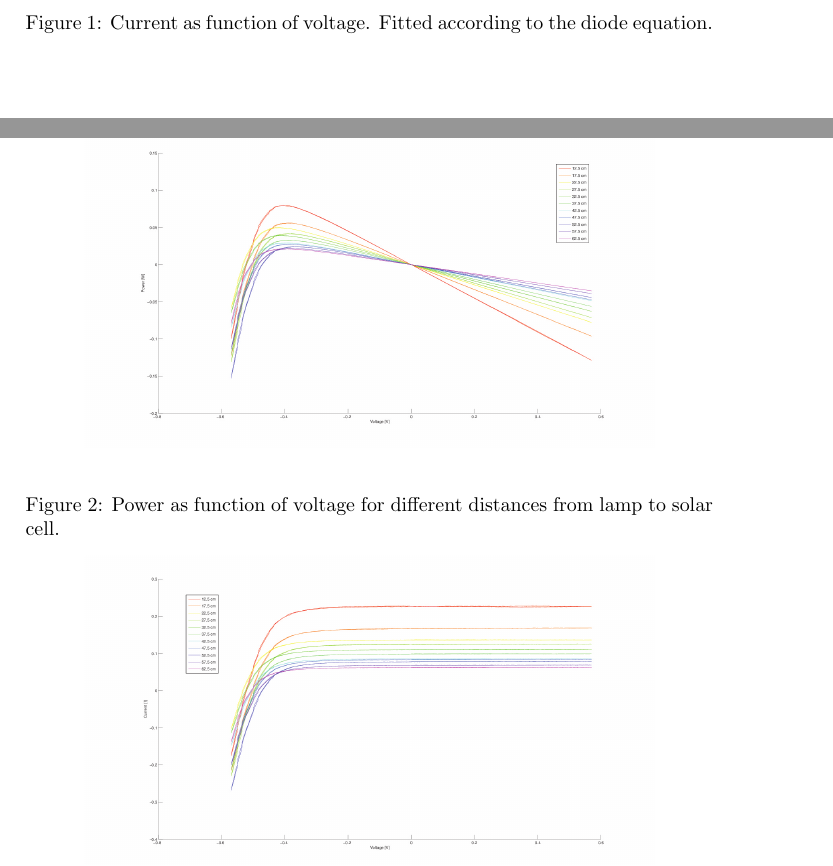
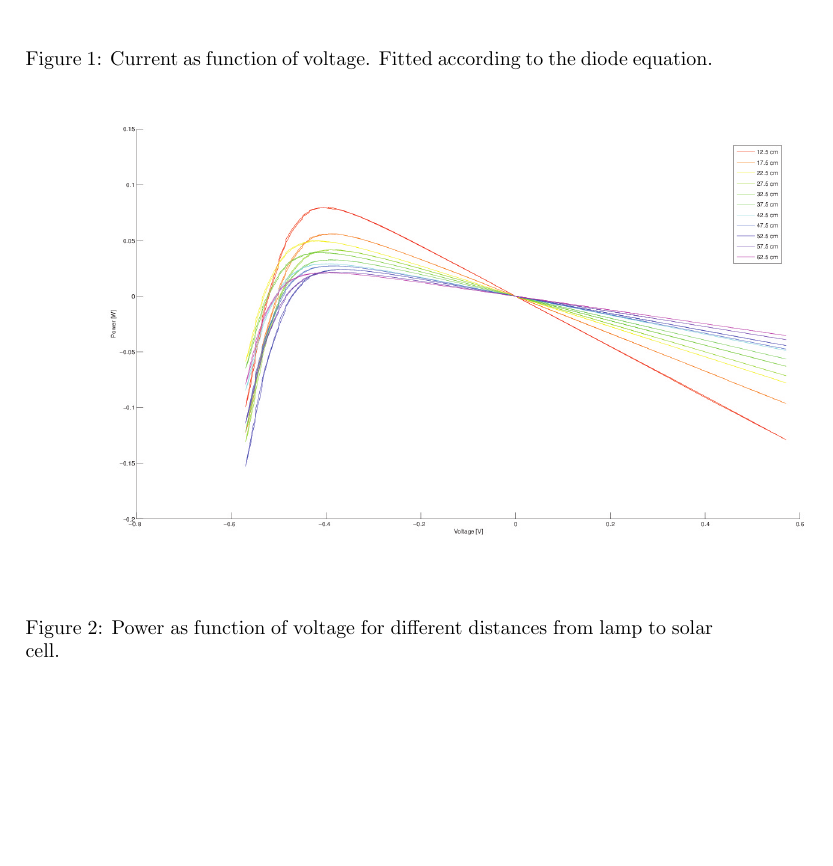
Before and after one commit to SirCunningham/SolarCell, a LaTeX document (report.tex): two parts of pages 2 and 3 of 4 before the commit and part of page 3 of 5 after it, the two joined at a grey line, cut so that both start at the same text, the shorter picture padded with empty space. Compiled offline with pdfLaTeX.

Commit message:
Fixed ref

```diff
--- a/report.tex
+++ b/report.tex
@@ -58,4 +57,12 @@ We finally measured the power delivered from the solar cell for each of the elev
   \begin{center}
-    \includegraphics[scale=0.2]{IvsUnoIlumination.jpg}
+    \includegraphics[scale=0.3]{IvsUnoIlumination.jpg}
   \end{center}
   \caption{Current as function of voltage. Fitted according to the diode equation.}
+  \label{ivsun}
+\end{figure}
+
+\begin{figure}[h!]
+  \begin{center}
+    \includegraphics[scale=0.3]{PvsV.jpg}
+  \end{center}
+  \caption{Power as function of voltage for different distances from lamp to solar cell.}
@@ -62,12 +78,3 @@ We finally measured the power delivered from the solar cell for each of the elev
 \end{figure}
 \begin{figure}[h!]
-  \label{pvsv}
   \begin{center}
-    \includegraphics[scale=0.2]{PvsV.jpg}
-  \end{center}
-  \caption{Power as function of voltage for different distances from lamp to solar cell.}
-\end{figure}
-\begin{figure}[h!]
-  \label{ivsu}
-  \begin{center}
-    \includegraphics[scale=0.2]{IvsU.jpg}
```
Also changed, not shown: report.pdf, report.tex (21 more changed lines), 2 other files.
